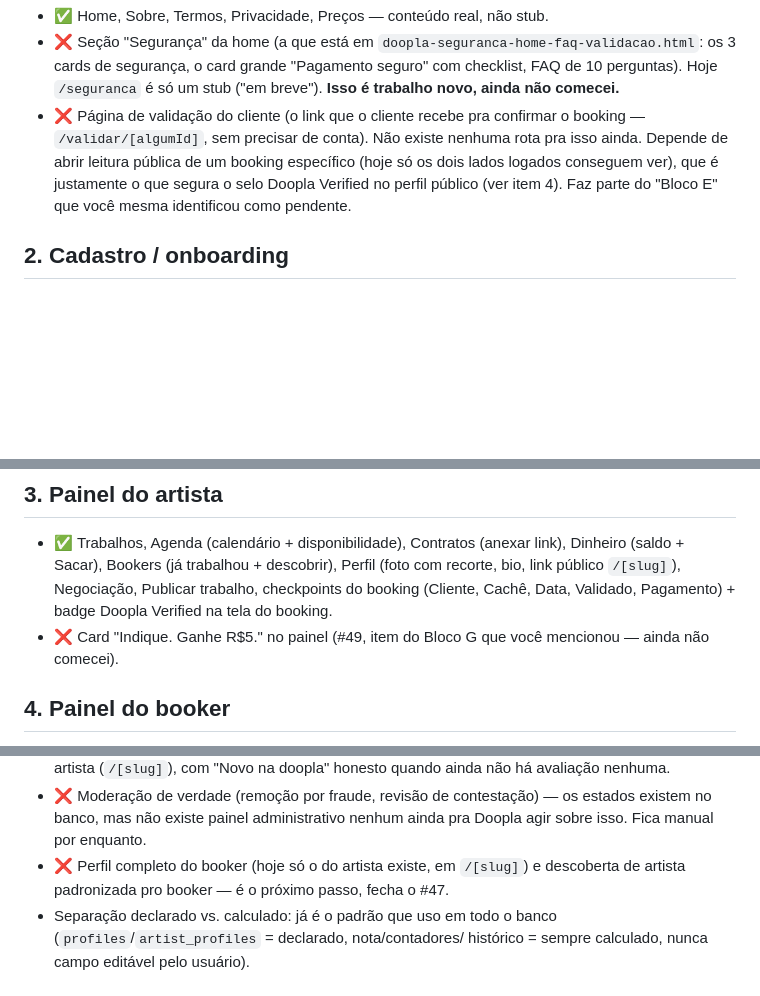
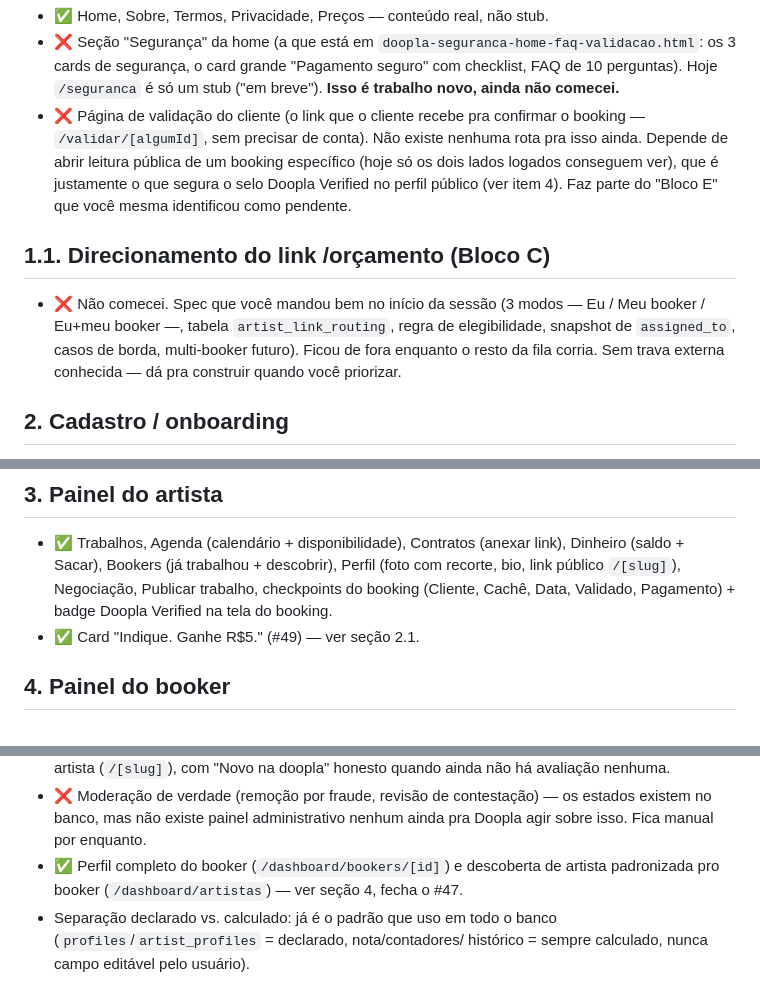
Before and after one commit to eriosleite-dev/doopla, a Markdown page: PROGRESS.md, 3 parts joined by grey strips. Drawn GitHub-style; blank space fills up the shorter version.

Commit message:
Limpa PROGRESS.md: corrige itens que ficaram marcados como pendentes depois de já terem sido entregues (#49, perfil completo do booker), e registra o /orçamento (Bloco C) como pendente rastreado — spec chegou no início da sessão e nunca entrou no arquivo de status.

```diff
--- a/PROGRESS.md
+++ b/PROGRESS.md
@@ -44,6 +44,14 @@ Legenda: ✅ pronto e no ar · 🔧 em andamento agora · ⏳ na fila, sem trava
   no perfil público (ver item 4). Faz parte do "Bloco E" que você mesma
   identificou como pendente.
 
+## 1.1. Direcionamento do link /orçamento (Bloco C)
+
+- ❌ Não comecei. Spec que você mandou bem no início da sessão (3 modos
+  — Eu / Meu booker / Eu+meu booker —, tabela `artist_link_routing`,
+  regra de elegibilidade, snapshot de `assigned_to`, casos de borda,
+  multi-booker futuro). Ficou de fora enquanto o resto da fila corria.
+  Sem trava externa conhecida — dá pra construir quando você priorizar.
+
 ## 2. Cadastro / onboarding
 
 - ✅ Completo pros dois papéis (artista recorrente/pontual, booker
@@ -81,8 +89,7 @@ Legenda: ✅ pronto e no ar · 🔧 em andamento agora · ⏳ na fila, sem trava
   Negociação, Publicar trabalho, checkpoints do booking (Cliente,
   Cachê, Data, Validado, Pagamento) + badge Doopla Verified na tela do
   booking.
-- ❌ Card "Indique. Ganhe R$5." no painel (#49, item do Bloco G que
-  você mencionou — ainda não comecei).
+- ✅ Card "Indique. Ganhe R$5." (#49) — ver seção 2.1.
 
 ## 4. Painel do booker
 
@@ -138,9 +145,9 @@ por inteiro.
 - ❌ Moderação de verdade (remoção por fraude, revisão de contestação)
   — os estados existem no banco, mas não existe painel administrativo
   nenhum ainda pra Doopla agir sobre isso. Fica manual por enquanto.
-- ❌ Perfil completo do booker (hoje só o do artista existe, em
-  `/[slug]`) e descoberta de artista padronizada pro booker — é o
-  próximo passo, fecha o #47.
+- ✅ Perfil completo do booker (`/dashboard/bookers/[id]`) e descoberta
+  de artista padronizada pro booker (`/dashboard/artistas`) — ver
+  seção 4, fecha o #47.
 - Separação declarado vs. calculado: já é o padrão que uso em todo o
   banco (`profiles`/`artist_profiles` = declarado, nota/contadores/
   histórico = sempre calculado, nunca campo editável pelo usuário).
```
